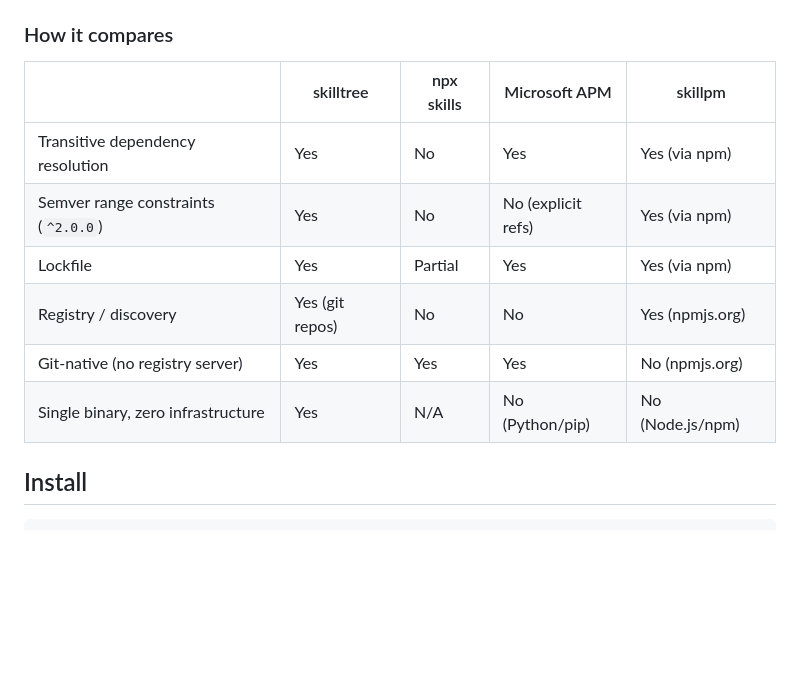
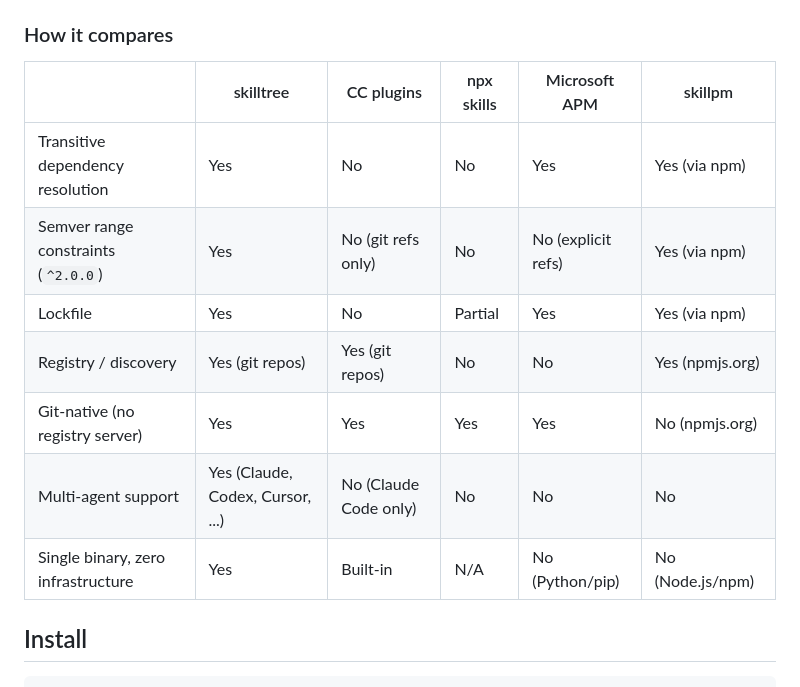
Before and after one commit to imarios/skilltree, a Markdown page: README.md, the part around the change. Rendered like a GitHub page; blank space fills up the shorter version.

Commit message:
docs: add Claude Code plugins to comparison table
Add CC plugins column and multi-agent support row to the "How it
compares" table, highlighting that skilltree offers transitive deps,
semver constraints, lockfiles, and cross-agent support that CC plugins
lack.

Co-Authored-By: Claude Opus 4.6 (1M context) <noreply@anthropic.com>

```diff
--- a/README.md
+++ b/README.md
@@ -18,14 +18,15 @@ skilltree is `npm` for skills: declare what you need in `skilltree.yaml`, run `s
 
 ### How it compares
 
-| | skilltree | npx skills | Microsoft APM | skillpm |
-|---|---|---|---|---|
-| Transitive dependency resolution | Yes | No | Yes | Yes (via npm) |
-| Semver range constraints (`^2.0.0`) | Yes | No | No (explicit refs) | Yes (via npm) |
-| Lockfile | Yes | Partial | Yes | Yes (via npm) |
-| Registry / discovery | Yes (git repos) | No | No | Yes (npmjs.org) |
-| Git-native (no registry server) | Yes | Yes | Yes | No (npmjs.org) |
-| Single binary, zero infrastructure | Yes | N/A | No (Python/pip) | No (Node.js/npm) |
+|                                    | skilltree                        | CC plugins          | npx skills | Microsoft APM    | skillpm          |
+|------------------------------------|----------------------------------|---------------------|------------|------------------|------------------|
+| Transitive dependency resolution   | Yes                              | No                  | No         | Yes              | Yes (via npm)    |
+| Semver range constraints (`^2.0.0`)| Yes                              | No (git refs only)  | No         | No (explicit refs)| Yes (via npm)   |
+| Lockfile                           | Yes                              | No                  | Partial    | Yes              | Yes (via npm)    |
+| Registry / discovery               | Yes (git repos)                  | Yes (git repos)     | No         | No               | Yes (npmjs.org)  |
+| Git-native (no registry server)    | Yes                              | Yes                 | Yes        | Yes              | No (npmjs.org)   |
+| Multi-agent support                | Yes (Claude, Codex, Cursor, ...) | No (Claude Code only)| No        | No               | No               |
+| Single binary, zero infrastructure | Yes                              | Built-in            | N/A        | No (Python/pip)  | No (Node.js/npm) |
 
 ## Install
 
```
